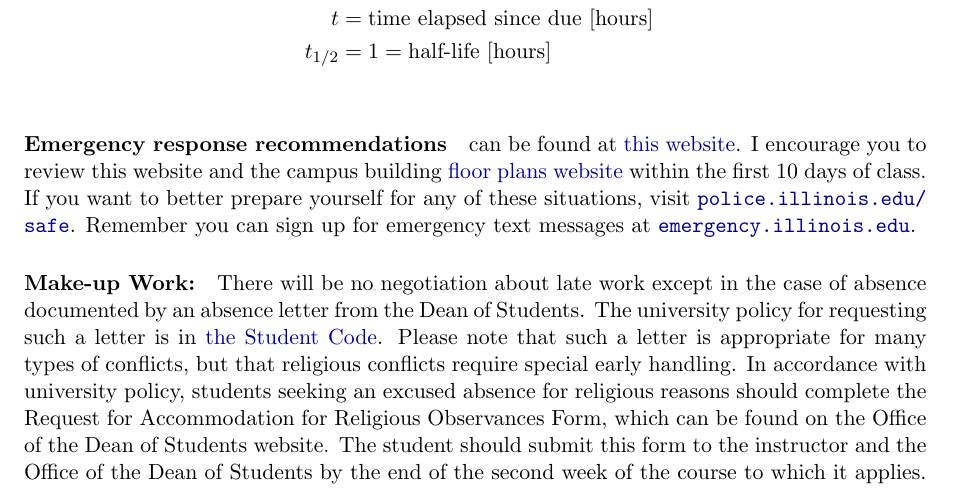
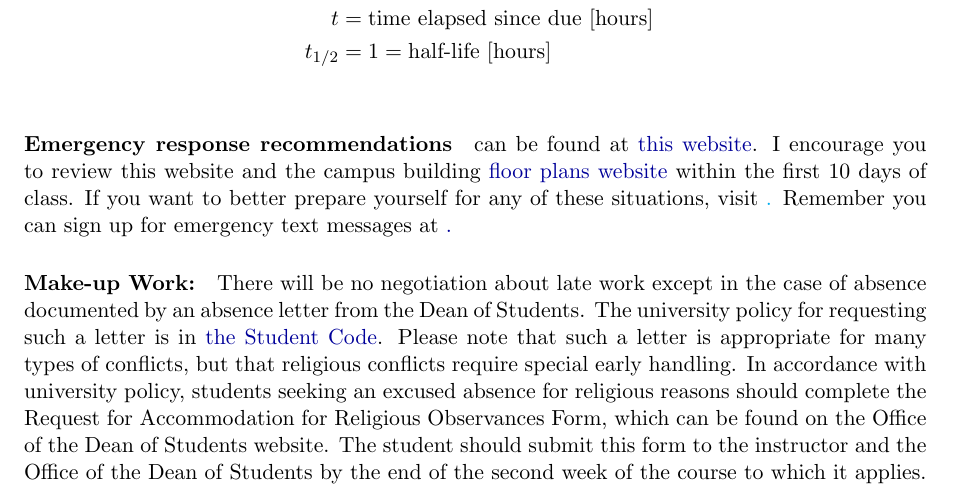
Before and after one commit to katyhuff/npre412, a LaTeX document (syllabus/syllabus.tex): part of page 3 of 6, cut so that both start at the same text. Compiled offline with pdfLaTeX.

Commit message:
url issues

```diff
--- a/syllabus/syllabus.tex
+++ b/syllabus/syllabus.tex
@@ -168,13 +168,13 @@ Final Presentations       \dotfill 7:00-10:00 p.m., Friday, May 13, 2025\\
         t_{1/2} &= 1 = \mbox{half-life [hours]} \\
 \end{align*}
 \paragraph{Emergency response recommendations} can be found at
-        \href{http://police.illinois.edu/emergency-preparedness/}{this website}.
+        \href{https://police.illinois.edu/em/planning/emergency-response-guide/}{this website}.
         I encourage you to review this website and the campus building
         \href{http://police.illinois.edu/emergency-preparedness/building-emergency-action-plans/}{floor
         plans website} within the first 10 days of class.  If you want to
         better prepare yourself for any of these situations, visit
-        \url{police.illinois.edu/safe}. Remember you can sign up for emergency
-        text messages at \url{emergency.illinois.edu}.
+        \href{police.illinois.edu/safe}. Remember you can sign up for emergency
+        text messages at \href{emergency.illinois.edu}.
 \paragraph{Make-up Work:} There will be no negotiation about late work
         except in the case of absence documented by an absence letter from the
         Dean of Students. The university policy for requesting such a letter
```
Also changed, not shown: syllabus/syllabus.pdf, 2 other files.
